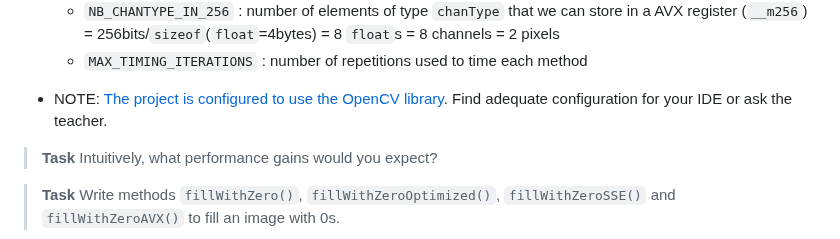
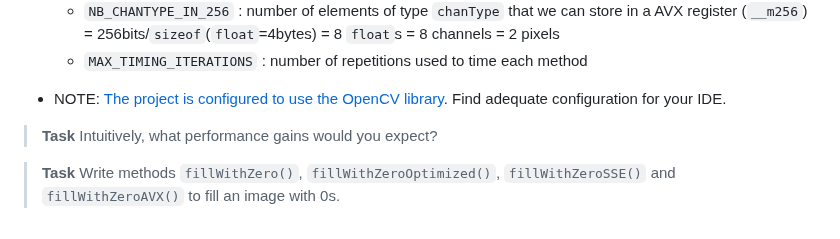
Before and after one commit to telecom-se/hpp, a Markdown page: lab1-SIMD/README.md, the part around the change. Drawn GitHub-style.

```diff
--- a/lab1-SIMD/README.md
+++ b/lab1-SIMD/README.md
@@ -155,7 +155,7 @@ We will use C++ because it is easier to access low-level instructions in this la
     - `NB_CHANTYPE_IN_256`    : number of elements of type `chanType` that we can store in a AVX register (`__m256`) = 256bits/`sizeof`(`float`=4bytes) = 8 `float`s = 8 channels = 2 pixels
     - `MAX_TIMING_ITERATIONS` : number of repetitions used to time each method
 
-- NOTE: [The project is configured to use the OpenCV library](https://www.opencv-srf.com/2017/11/install-opencv-with-visual-studio.html). Find adequate configuration for your IDE or ask the teacher.
+- NOTE: [The project is configured to use the OpenCV library](https://www.opencv-srf.com/2017/11/install-opencv-with-visual-studio.html). Find adequate configuration for your IDE.
 
 > **Task** Intuitively, what performance gains would you expect?
 
```
